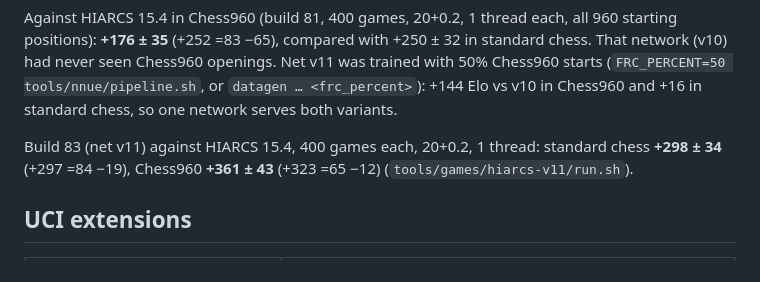
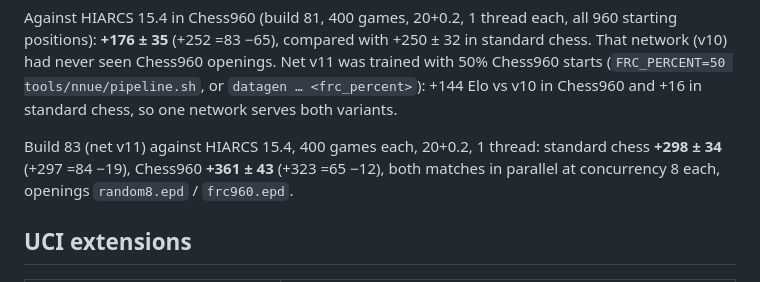
Before and after one commit to kagsteiner/dark-c-helmet, a Markdown page: DEVELOPMENT.md, the part around the change. GitHub-like rendering.

Commit message:
DEVELOPMENT.md: no reference to the git-ignored match script
Co-Authored-By: Claude Opus 5.5 <noreply@anthropic.com>

```diff
--- a/DEVELOPMENT.md
+++ b/DEVELOPMENT.md
@@ -186,8 +186,8 @@ network (v10) had never seen Chess960 openings. Net v11 was trained with 50% Che
 Chess960 and +16 in standard chess, so one network serves both variants.
 
 Build 83 (net v11) against HIARCS 15.4, 400 games each, 20+0.2, 1 thread: standard chess
-**+298 ± 34** (+297 =84 −19), Chess960 **+361 ± 43** (+323 =65 −12)
-(`tools/games/hiarcs-v11/run.sh`).
+**+298 ± 34** (+297 =84 −19), Chess960 **+361 ± 43** (+323 =65 −12),
+both matches in parallel at concurrency 8 each, openings `random8.epd` / `frc960.epd`.
 
 ## UCI extensions
 
```
